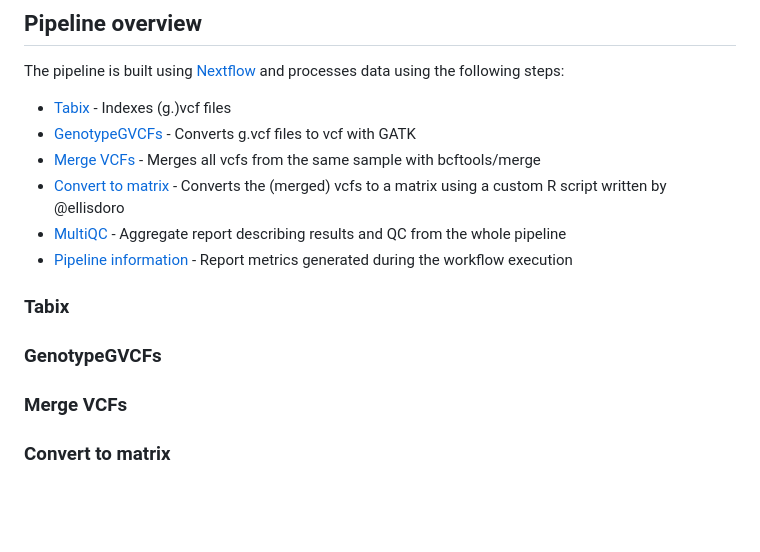
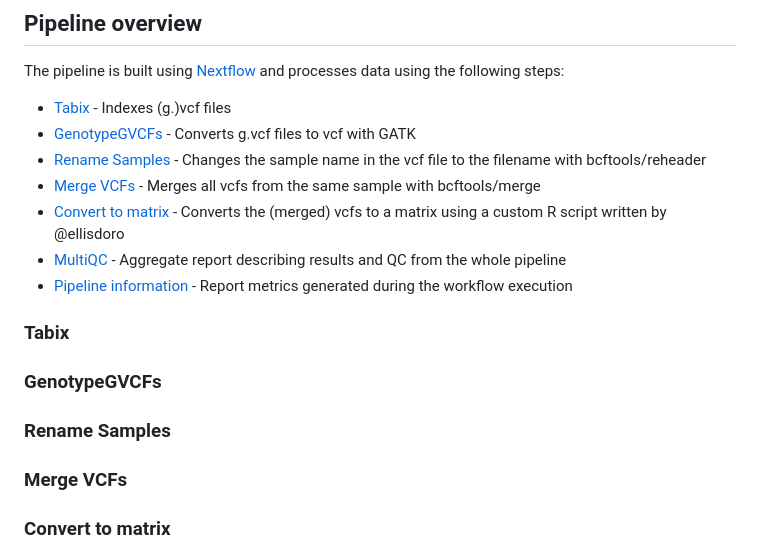
Before and after one commit to qbic-pipelines/vcftocounts, a Markdown page: docs/output.md, the part around the change. Drawn GitHub-style; blank space fills up the shorter version.

```diff
--- a/docs/output.md
+++ b/docs/output.md
@@ -14,6 +14,7 @@ The pipeline is built using [Nextflow](https://www.nextflow.io/) and processes d
 
 - [Tabix](#tabix) - Indexes (g.)vcf files
 - [GenotypeGVCFs](#genotypegvcfs) - Converts g.vcf files to vcf with GATK
+- [Rename Samples](#rename-samples) - Changes the sample name in the vcf file to the filename with bcftools/reheader
 - [Merge VCFs](#merge-vcfs) - Merges all vcfs from the same sample with bcftools/merge
 - [Convert to matrix](#convert-to-matrix) - Converts the (merged) vcfs to a matrix using a custom R script written by @ellisdoro
 - [MultiQC](#multiqc) - Aggregate report describing results and QC from the whole pipeline
@@ -22,6 +23,8 @@ The pipeline is built using [Nextflow](https://www.nextflow.io/) and processes d
 ### Tabix
 
 ### GenotypeGVCFs
+
+### Rename Samples
 
 ### Merge VCFs
 
```
Also changed, not shown: docs/usage.md (+10 -6 lines), docs/images/vcftomat.excalidraw.png.
